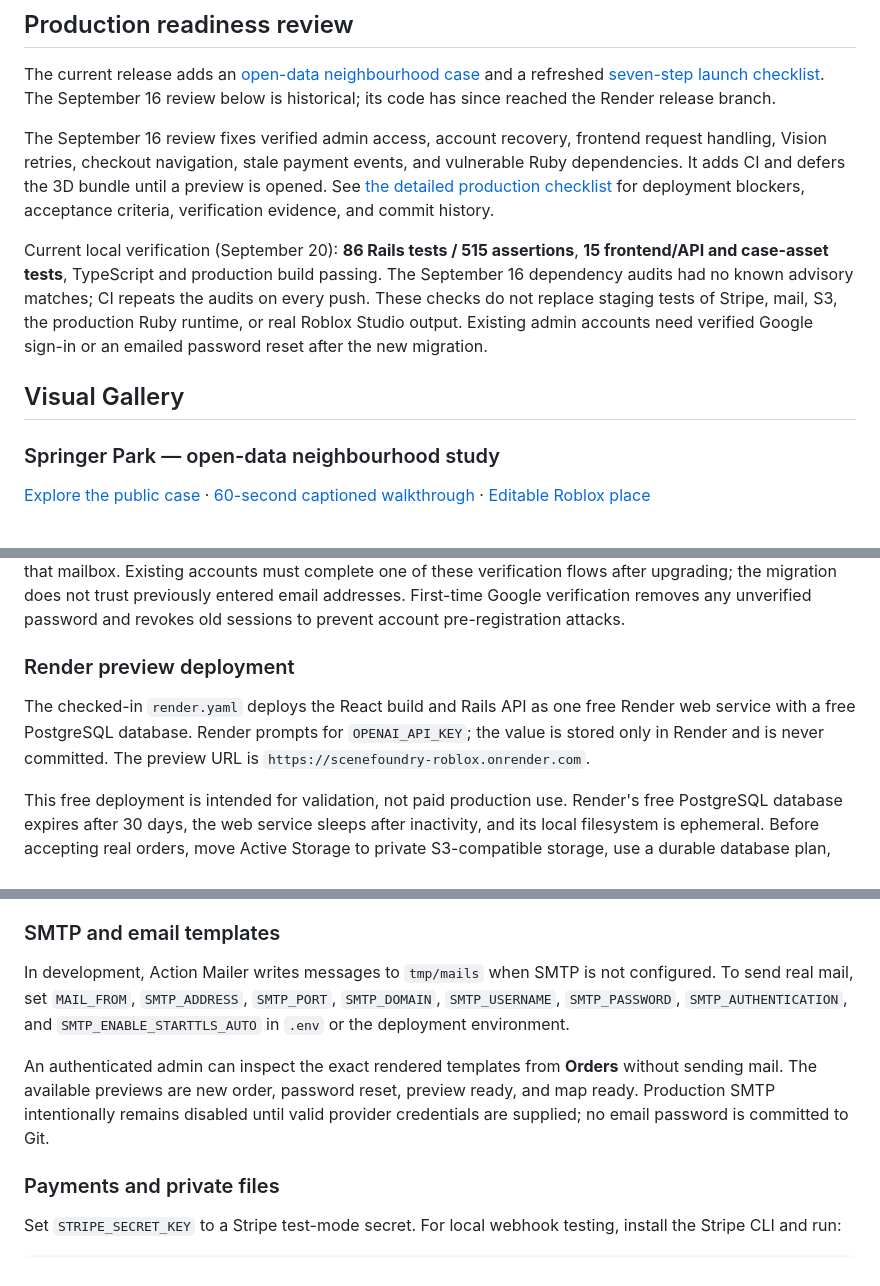
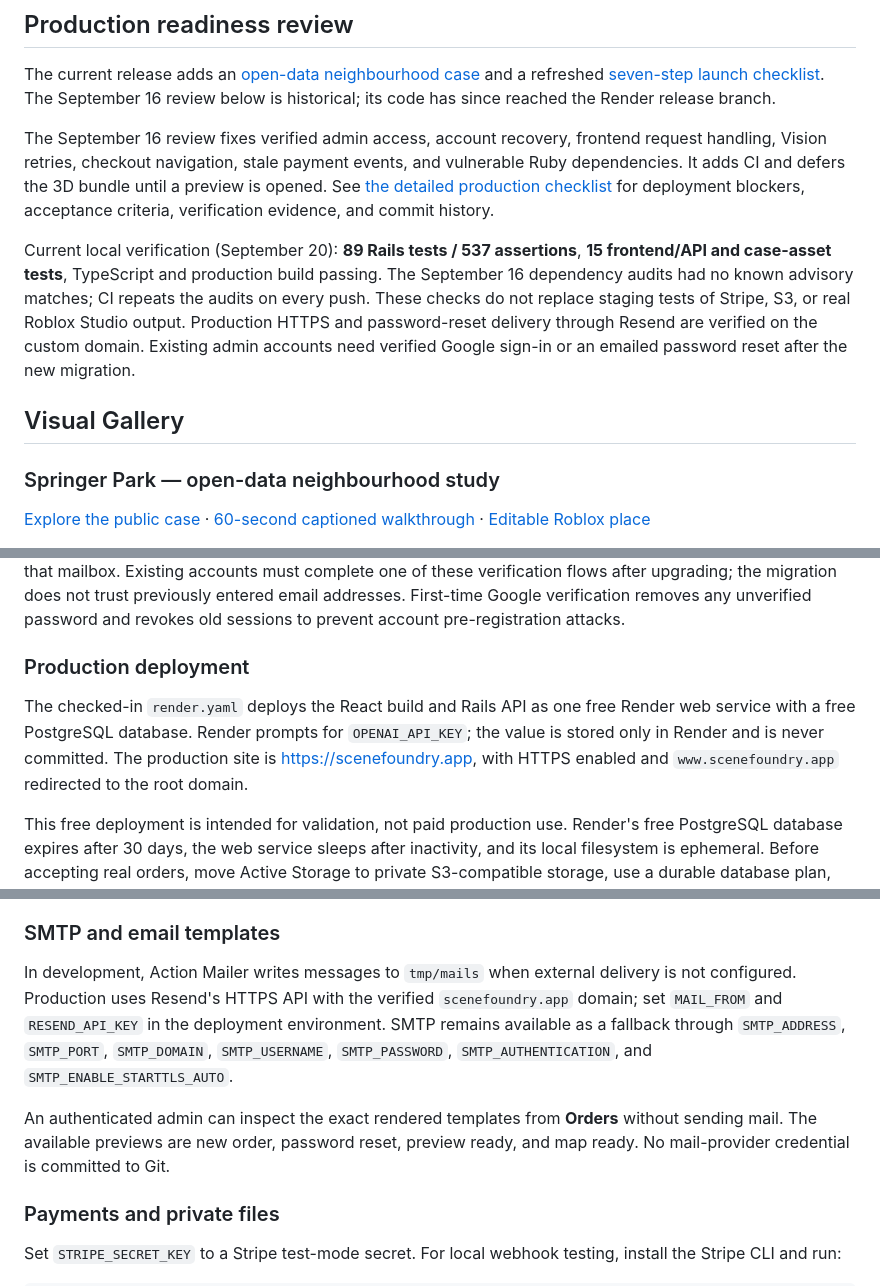
Before and after one commit to DenysSoloshenko/photo-to-roblox, a Markdown page: README.md, 3 parts joined by grey strips. GitHub-like rendering.

```diff
--- a/README.md
+++ b/README.md
@@ -16,7 +18,7 @@ The current release adds an [open-data neighbourhood case](docs/case-study-sprin
 
 The September 16 review fixes verified admin access, account recovery, frontend request handling, Vision retries, checkout navigation, stale payment events, and vulnerable Ruby dependencies. It adds CI and defers the 3D bundle until a preview is opened. See [the detailed production checklist](docs/production-readiness-2026-09-16.md) for deployment blockers, acceptance criteria, verification evidence, and commit history.
 
-Current local verification (September 20): **86 Rails tests / 515 assertions**, **15 frontend/API and case-asset tests**, TypeScript and production build passing. The September 16 dependency audits had no known advisory matches; CI repeats the audits on every push. These checks do not replace staging tests of Stripe, mail, S3, the production Ruby runtime, or real Roblox Studio output. Existing admin accounts need verified Google sign-in or an emailed password reset after the new migration.
+Current local verification (September 20): **89 Rails tests / 537 assertions**, **15 frontend/API and case-asset tests**, TypeScript and production build passing. The September 16 dependency audits had no known advisory matches; CI repeats the audits on every push. These checks do not replace staging tests of Stripe, S3, or real Roblox Studio output. Production HTTPS and password-reset delivery through Resend are verified on the custom domain. Existing admin accounts need verified Google sign-in or an emailed password reset after the new migration.
 
 ## Visual Gallery
 
@@ -140,12 +153,13 @@ Without an API key, the UI blocks photograph analysis and explains why. The deve
 
 Customer orders do not need an OpenAI key. The key and Astra flags are used only by the admin-only AI Lab. PostgreSQL is required. In development, notification emails are written to `tmp/mails` unless SMTP variables are supplied. Every address in `ADMIN_EMAILS` receives the full new-order notification; an account with one of those addresses gains admin access only after verified Google sign-in or a successful password reset sent to that mailbox. Existing accounts must complete one of these verification flows after upgrading; the migration does not trust previously entered email addresses. First-time Google verification removes any unverified password and revokes old sessions to prevent account pre-registration attacks.
 
-### Render preview deployment
+### Production deployment
 
 The checked-in `render.yaml` deploys the React build and Rails API as one free
 Render web service with a free PostgreSQL database. Render prompts for
 `OPENAI_API_KEY`; the value is stored only in Render and is never committed.
-The preview URL is `https://scenefoundry-roblox.onrender.com`.
+The production site is [https://scenefoundry.app](https://scenefoundry.app),
+with HTTPS enabled and `www.scenefoundry.app` redirected to the root domain.
 
 This free deployment is intended for validation, not paid production use.
 Render's free PostgreSQL database expires after 30 days, the web service sleeps
@@ -164,9 +178,9 @@ Set `APP_URL` to the browser-facing origin and `API_URL` to the Rails origin. A
 
 ### SMTP and email templates
 
-In development, Action Mailer writes messages to `tmp/mails` when SMTP is not configured. To send real mail, set `MAIL_FROM`, `SMTP_ADDRESS`, `SMTP_PORT`, `SMTP_DOMAIN`, `SMTP_USERNAME`, `SMTP_PASSWORD`, `SMTP_AUTHENTICATION`, and `SMTP_ENABLE_STARTTLS_AUTO` in `.env` or the deployment environment.
+In development, Action Mailer writes messages to `tmp/mails` when external delivery is not configured. Production uses Resend's HTTPS API with the verified `scenefoundry.app` domain; set `MAIL_FROM` and `RESEND_API_KEY` in the deployment environment. SMTP remains available as a fallback through `SMTP_ADDRESS`, `SMTP_PORT`, `SMTP_DOMAIN`, `SMTP_USERNAME`, `SMTP_PASSWORD`, `SMTP_AUTHENTICATION`, and `SMTP_ENABLE_STARTTLS_AUTO`.
 
-An authenticated admin can inspect the exact rendered templates from **Orders** without sending mail. The available previews are new order, password reset, preview ready, and map ready. Production SMTP intentionally remains disabled until valid provider credentials are supplied; no email password is committed to Git.
+An authenticated admin can inspect the exact rendered templates from **Orders** without sending mail. The available previews are new order, password reset, preview ready, and map ready. No mail-provider credential is committed to Git.
 
 ### Payments and private files
 
```
Also changed, not shown: other parts of README.md (+15 -2 lines), docs/launch-checklist-2026-09-20.md (+1 -1 lines).
